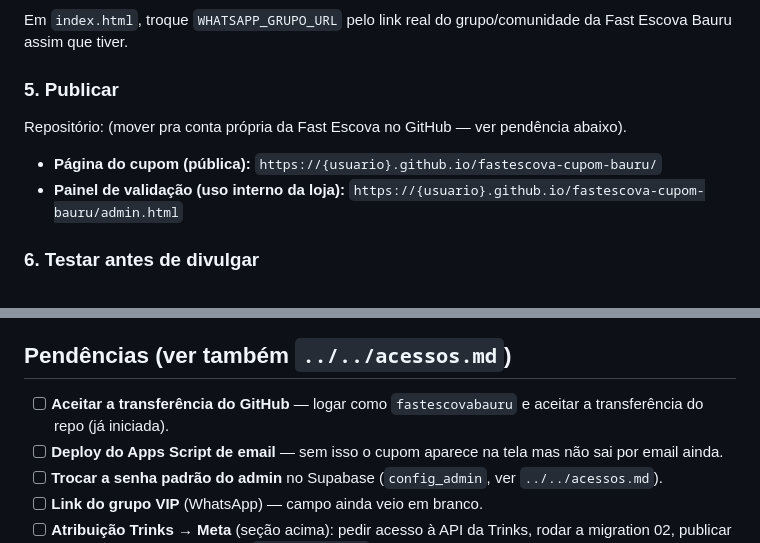
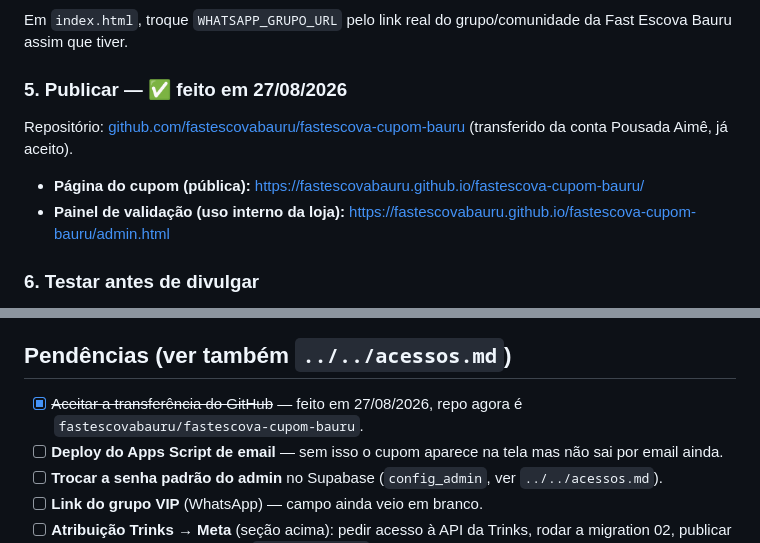
Before and after one commit to fastescovabauru/cupom, a Markdown page: README-setup.md, 2 parts joined by grey strips. GitHub-like rendering.

Commit message:
Atualiza URLs pro repo transferido (fastescovabauru)

```diff
--- a/README-setup.md
+++ b/README-setup.md
@@ -35,10 +35,10 @@ Arquivos desta pasta:
 ### 4. Link do grupo
 Em `index.html`, troque `WHATSAPP_GRUPO_URL` pelo link real do grupo/comunidade da Fast Escova Bauru assim que tiver.
 
-### 5. Publicar
-Repositório: (mover pra conta própria da Fast Escova no GitHub — ver pendência abaixo).
-- **Página do cupom (pública):** `https://{usuario}.github.io/fastescova-cupom-bauru/`
-- **Painel de validação (uso interno da loja):** `https://{usuario}.github.io/fastescova-cupom-bauru/admin.html`
+### 5. Publicar — ✅ feito em 27/08/2026
+Repositório: [github.com/fastescovabauru/fastescova-cupom-bauru](https://github.com/fastescovabauru/fastescova-cupom-bauru) (transferido da conta Pousada Aimê, já aceito).
+- **Página do cupom (pública):** https://fastescovabauru.github.io/fastescova-cupom-bauru/
+- **Painel de validação (uso interno da loja):** https://fastescovabauru.github.io/fastescova-cupom-bauru/admin.html
 
 ### 6. Testar antes de divulgar
 1. Preencha o formulário publicado com um dado de teste (seu próprio nome/telefone/email).
@@ -84,7 +84,7 @@ Feche uma conta de teste no Trinks pra um cliente com telefone/email que bata co
 
 ## Pendências (ver também `../../acessos.md`)
 
-- [ ] **Aceitar a transferência do GitHub** — logar como `fastescovabauru` e aceitar a transferência do repo (já iniciada).
+- [x] ~~Aceitar a transferência do GitHub~~ — feito em 27/08/2026, repo agora é `fastescovabauru/fastescova-cupom-bauru`.
 - [ ] **Deploy do Apps Script de email** — sem isso o cupom aparece na tela mas não sai por email ainda.
 - [ ] **Trocar a senha padrão do admin** no Supabase (`config_admin`, ver `../../acessos.md`).
 - [ ] **Link do grupo VIP** (WhatsApp) — campo ainda veio em branco.
```
